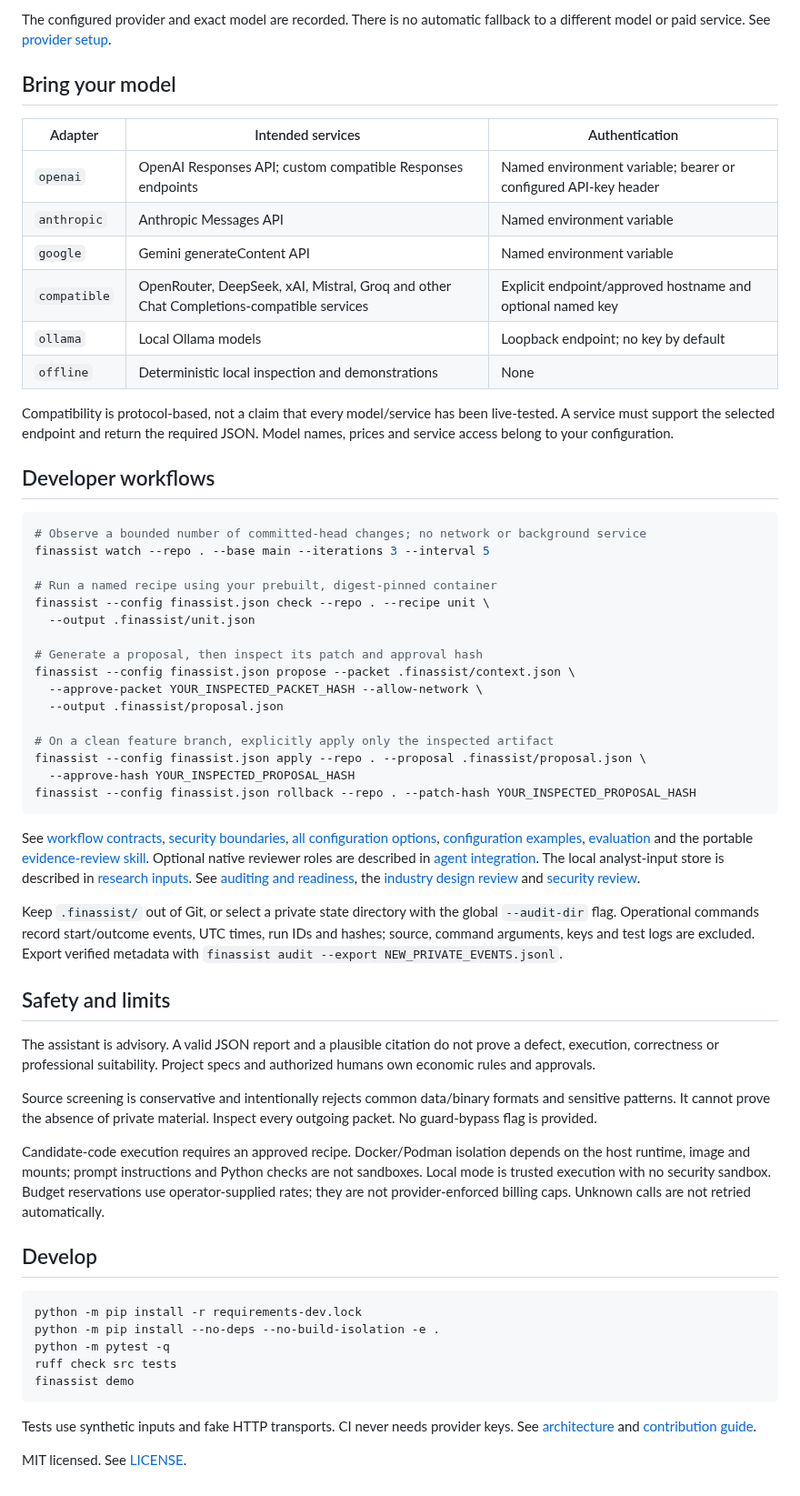
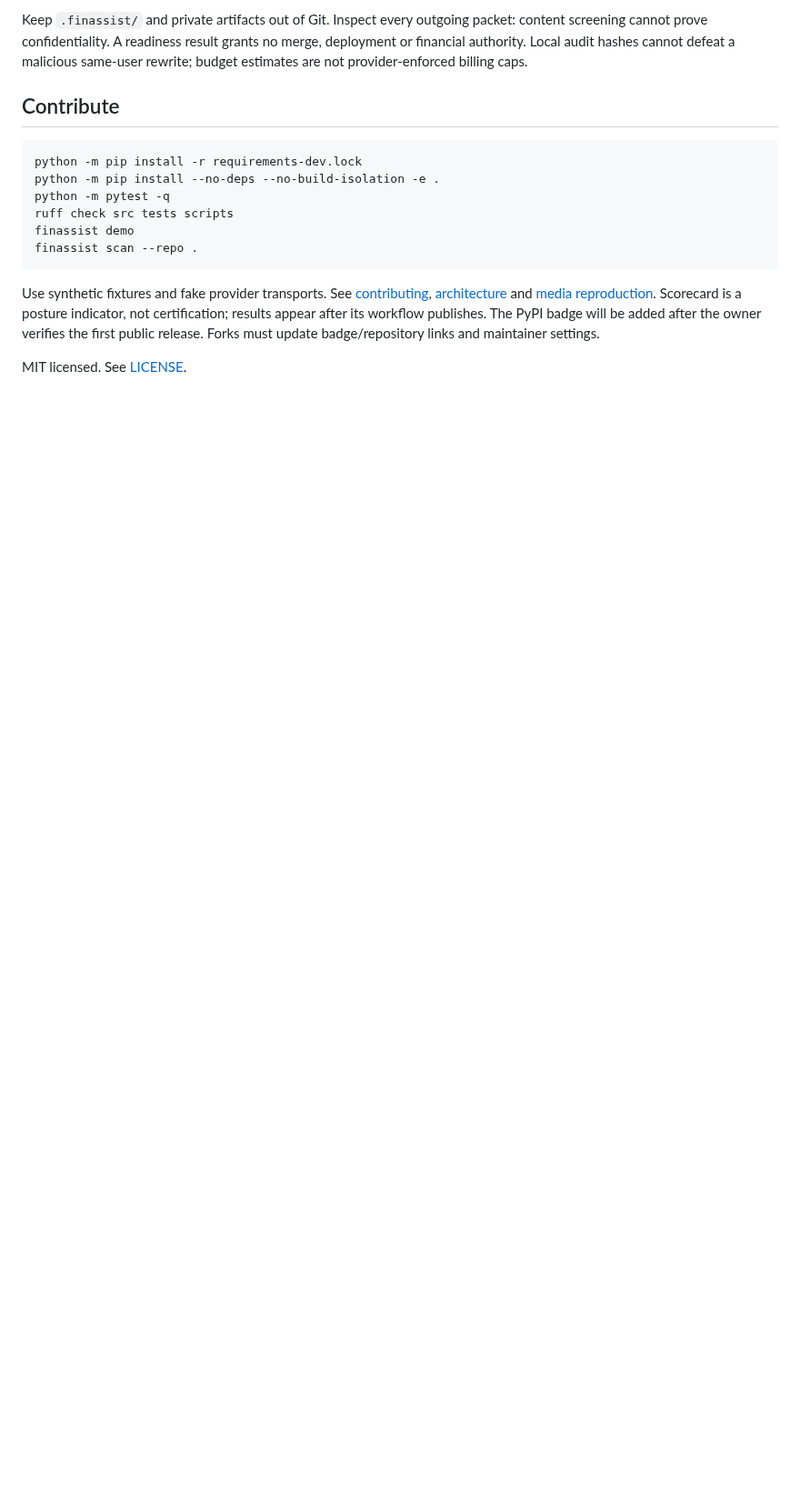
Before and after one commit to EleutheroiEdge/finance-dev-assistant, a Markdown page: README.md, the part around one of its changes. Shown at 91% size. GitHub-like rendering; blank space fills up the shorter version.

````diff
--- a/README.md
+++ b/README.md
@@ -100,84 +114,24 @@ finassist audit
 
-The configured provider and exact model are recorded. There is no automatic
-fallback to a different model or paid service. See [provider setup](docs/providers.md).
+Keep `.finassist/` and private artifacts out of Git. Inspect every outgoing packet:
+content screening cannot prove confidentiality. A readiness result grants no merge,
+deployment or financial authority. Local audit hashes cannot defeat a malicious
+same-user rewrite; budget estimates are not provider-enforced billing caps.
 
-## Bring your model
-
-| Adapter | Intended services | Authentication |
-|---|---|---|
-| `openai` | OpenAI Responses API; custom compatible Responses endpoints | Named environment variable; bearer or configured API-key header |
-| `anthropic` | Anthropic Messages API | Named environment variable |
-| `google` | Gemini generateContent API | Named environment variable |
-| `compatible` | OpenRouter, DeepSeek, xAI, Mistral, Groq and other Chat Completions-compatible services | Explicit endpoint/approved hostname and optional named key |
-| `ollama` | Local Ollama models | Loopback endpoint; no key by default |
-| `offline` | Deterministic local inspection and demonstrations | None |
-
-Compatibility is protocol-based, not a claim that every model/service has been
-live-tested. A service must support the selected endpoint and return the required
-JSON. Model names, prices and service access belong to your configuration.
-
-## Developer workflows
-
-```sh
-# Observe a bounded number of committed-head changes; no network or background service
-finassist watch --repo . --base main --iterations 3 --interval 5
-
-# Run a named recipe using your prebuilt, digest-pinned container
-finassist --config finassist.json check --repo . --recipe unit \
-  --output .finassist/unit.json
-
-# Generate a proposal, then inspect its patch and approval hash
-finassist --config finassist.json propose --packet .finassist/context.json \
-  --approve-packet YOUR_INSPECTED_PACKET_HASH --allow-network \
-  --output .finassist/proposal.json
-
-# On a clean feature branch, explicitly apply only the inspected artifact
-finassist --config finassist.json apply --repo . --proposal .finassist/proposal.json \
-  --approve-hash YOUR_INSPECTED_PROPOSAL_HASH
-finassist --config finassist.json rollback --repo . --patch-hash YOUR_INSPECTED_PROPOSAL_HASH
-```
-
-See [workflow contracts](docs/workflows.md), [security boundaries](SECURITY.md),
-[all configuration options](docs/configuration.md),
-[configuration examples](examples), [evaluation](docs/evaluation.md) and
-the portable [evidence-review skill](skills/evidence-review/SKILL.md).
-Optional native reviewer roles are described in [agent integration](docs/integrations.md).
-The local analyst-input store is described in [research inputs](docs/research-inputs.md).
-See [auditing and readiness](docs/readiness-and-auditing.md), the
-[industry design review](docs/production-design.md) and [security review](docs/security-review.md).
-
-Keep `.finassist/` out of Git, or select a private state directory with the global
-`--audit-dir` flag. Operational commands record start/outcome events, UTC times,
-run IDs and hashes; source, command arguments, keys and test logs are excluded.
-Export verified metadata with `finassist audit --export NEW_PRIVATE_EVENTS.jsonl`.
-
-## Safety and limits
-
-The assistant is advisory. A valid JSON report and a plausible citation do not
-prove a defect, execution, correctness or professional suitability. Project specs
-and authorized humans own economic rules and approvals.
-
-Source screening is conservative and intentionally rejects common data/binary
-formats and sensitive patterns. It cannot prove the absence of private material.
-Inspect every outgoing packet. No guard-bypass flag is provided.
-
-Candidate-code execution requires an approved recipe. Docker/Podman isolation
-depends on the host runtime, image and mounts; prompt instructions and Python
-checks are not sandboxes. Local mode is trusted execution with no security sandbox.
-Budget reservations use operator-supplied rates; they are not provider-enforced
-billing caps. Unknown calls are not retried automatically.
-
-## Develop
+## Contribute
 
 ```sh
 python -m pip install -r requirements-dev.lock
 python -m pip install --no-deps --no-build-isolation -e .
 python -m pytest -q
-ruff check src tests
+ruff check src tests scripts
 finassist demo
+finassist scan --repo .
 ```
 
-Tests use synthetic inputs and fake HTTP transports. CI never needs provider keys.
-See [architecture](docs/architecture.md) and [contribution guide](CONTRIBUTING.md).
+Use synthetic fixtures and fake provider transports. See [contributing](CONTRIBUTING.md),
+[architecture](docs/architecture.md) and [media reproduction](docs/images/README.md).
+Scorecard is a posture indicator, not certification; results appear after its
+workflow publishes. The PyPI badge will be added after the owner verifies the first
+public release. Forks must update badge/repository links and maintainer settings.
 
 MIT licensed. See [LICENSE](LICENSE).
````
Also changed, not shown: other parts of README.md (+81 -67 lines), CHANGELOG.md (+5 -0 lines), docs/images/README.md (added, +51 -0 lines), docs/images/dashboard-configuration.png (added), docs/images/dashboard-health.png (added), docs/images/dashboard-statistics.png (added), 9 other files.
